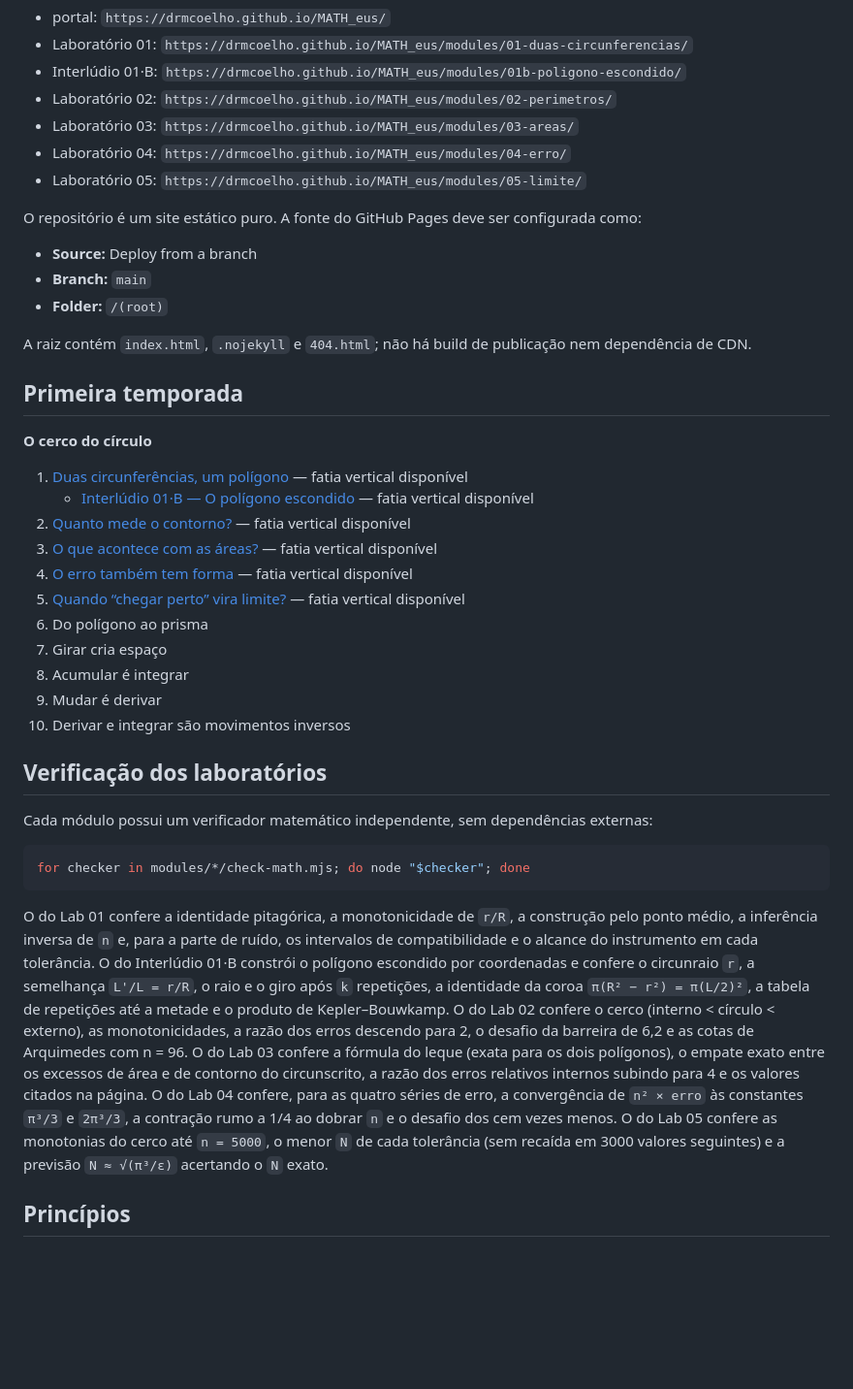
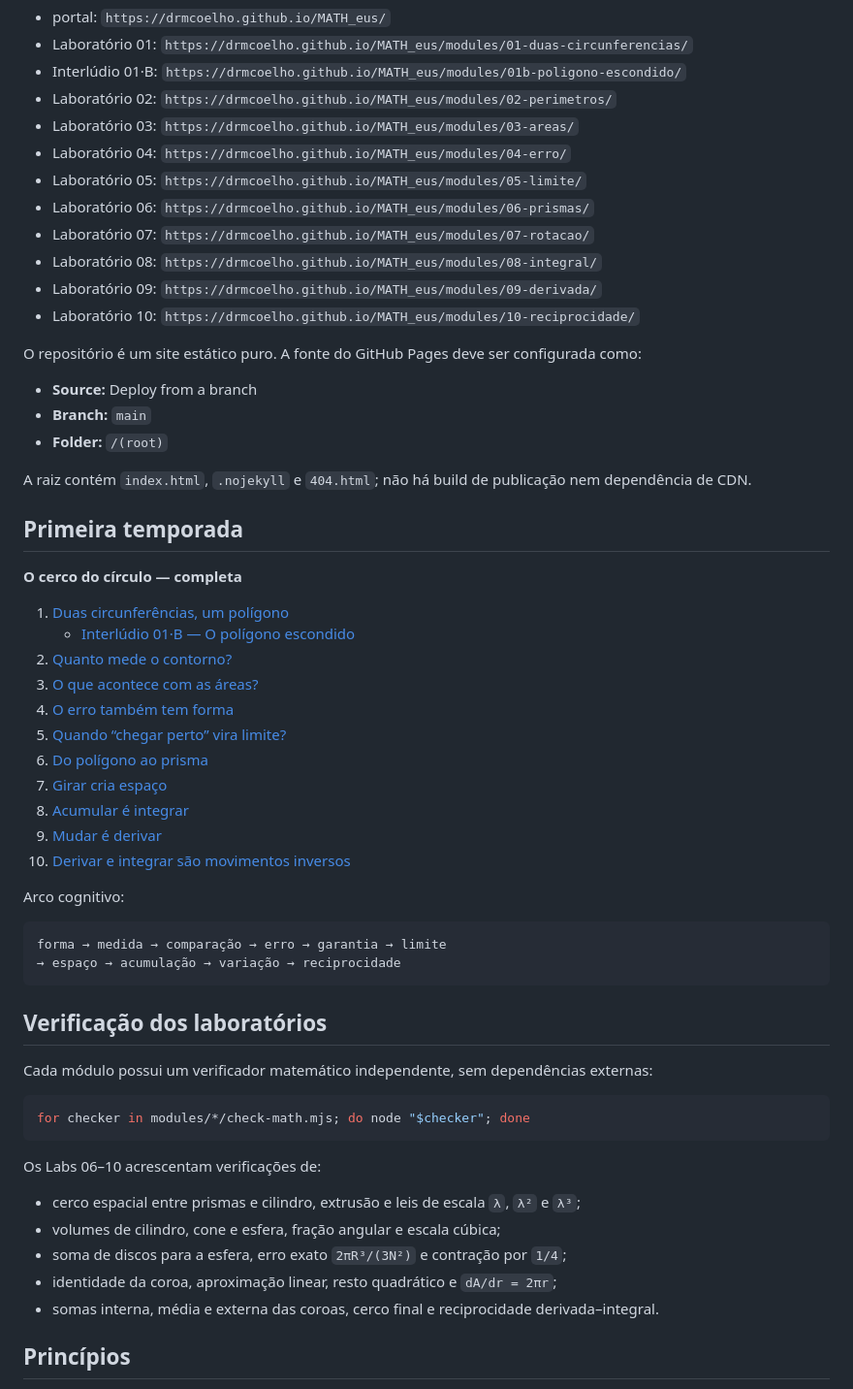
Before and after one commit to Drmcoelho/MATH_eus, a Markdown page: README.md, the part around the change. Shown at 97% size. Drawn GitHub-style; blank space fills up the shorter version.

Commit message:
documenta a Temporada 01 completa

````diff
--- a/README.md
+++ b/README.md
@@ -21,6 +21,11 @@ Publicação esperada:
 - Laboratório 03: `https://drmcoelho.github.io/MATH_eus/modules/03-areas/`
 - Laboratório 04: `https://drmcoelho.github.io/MATH_eus/modules/04-erro/`
 - Laboratório 05: `https://drmcoelho.github.io/MATH_eus/modules/05-limite/`
+- Laboratório 06: `https://drmcoelho.github.io/MATH_eus/modules/06-prismas/`
+- Laboratório 07: `https://drmcoelho.github.io/MATH_eus/modules/07-rotacao/`
+- Laboratório 08: `https://drmcoelho.github.io/MATH_eus/modules/08-integral/`
+- Laboratório 09: `https://drmcoelho.github.io/MATH_eus/modules/09-derivada/`
+- Laboratório 10: `https://drmcoelho.github.io/MATH_eus/modules/10-reciprocidade/`
 
 O repositório é um site estático puro. A fonte do GitHub Pages deve ser configurada como:
 
@@ -32,19 +37,26 @@ A raiz contém `index.html`, `.nojekyll` e `404.html`; não há build de publica
 
 ## Primeira temporada
 
-**O cerco do círculo**
+**O cerco do círculo — completa**
 
-1. [Duas circunferências, um polígono](modules/01-duas-circunferencias/index.html) — fatia vertical disponível
-   - [Interlúdio 01·B — O polígono escondido](modules/01b-poligono-escondido/index.html) — fatia vertical disponível
-2. [Quanto mede o contorno?](modules/02-perimetros/index.html) — fatia vertical disponível
-3. [O que acontece com as áreas?](modules/03-areas/index.html) — fatia vertical disponível
-4. [O erro também tem forma](modules/04-erro/index.html) — fatia vertical disponível
-5. [Quando “chegar perto” vira limite?](modules/05-limite/index.html) — fatia vertical disponível
-6. Do polígono ao prisma
-7. Girar cria espaço
-8. Acumular é integrar
-9. Mudar é derivar
-10. Derivar e integrar são movimentos inversos
+1. [Duas circunferências, um polígono](modules/01-duas-circunferencias/index.html)
+   - [Interlúdio 01·B — O polígono escondido](modules/01b-poligono-escondido/index.html)
+2. [Quanto mede o contorno?](modules/02-perimetros/index.html)
+3. [O que acontece com as áreas?](modules/03-areas/index.html)
+4. [O erro também tem forma](modules/04-erro/index.html)
+5. [Quando “chegar perto” vira limite?](modules/05-limite/index.html)
+6. [Do polígono ao prisma](modules/06-prismas/index.html)
+7. [Girar cria espaço](modules/07-rotacao/index.html)
+8. [Acumular é integrar](modules/08-integral/index.html)
+9. [Mudar é derivar](modules/09-derivada/index.html)
+10. [Derivar e integrar são movimentos inversos](modules/10-reciprocidade/index.html)
+
+Arco cognitivo:
+
+```text
+forma → medida → comparação → erro → garantia → limite
+→ espaço → acumulação → variação → reciprocidade
+```
 
 ## Verificação dos laboratórios
 
@@ -54,7 +66,13 @@ Cada módulo possui um verificador matemático independente, sem dependências e
 for checker in modules/*/check-math.mjs; do node "$checker"; done
 ```
 
-O do Lab 01 confere a identidade pitagórica, a monotonicidade de `r/R`, a construção pelo ponto médio, a inferência inversa de `n` e, para a parte de ruído, os intervalos de compatibilidade e o alcance do instrumento em cada tolerância. O do Interlúdio 01·B constrói o polígono escondido por coordenadas e confere o circunraio `r`, a semelhança `L'/L = r/R`, o raio e o giro após `k` repetições, a identidade da coroa `π(R² − r²) = π(L/2)²`, a tabela de repetições até a metade e o produto de Kepler–Bouwkamp. O do Lab 02 confere o cerco (interno < círculo < externo), as monotonicidades, a razão dos erros descendo para 2, o desafio da barreira de 6,2 e as cotas de Arquimedes com n = 96. O do Lab 03 confere a fórmula do leque (exata para os dois polígonos), o empate exato entre os excessos de área e de contorno do circunscrito, a razão dos erros relativos internos subindo para 4 e os valores citados na página. O do Lab 04 confere, para as quatro séries de erro, a convergência de `n² × erro` às constantes `π³/3` e `2π³/3`, a contração rumo a 1/4 ao dobrar `n` e o desafio dos cem vezes menos. O do Lab 05 confere as monotonias do cerco até `n = 5000`, o menor `N` de cada tolerância (sem recaída em 3000 valores seguintes) e a previsão `N ≈ √(π³/ε)` acertando o `N` exato.
+Os Labs 06–10 acrescentam verificações de:
+
+- cerco espacial entre prismas e cilindro, extrusão e leis de escala `λ`, `λ²` e `λ³`;
+- volumes de cilindro, cone e esfera, fração angular e escala cúbica;
+- soma de discos para a esfera, erro exato `2πR³/(3N²)` e contração por `1/4`;
+- identidade da coroa, aproximação linear, resto quadrático e `dA/dr = 2πr`;
+- somas interna, média e externa das coroas, cerco final e reciprocidade derivada–integral.
 
 ## Princípios
 
````
